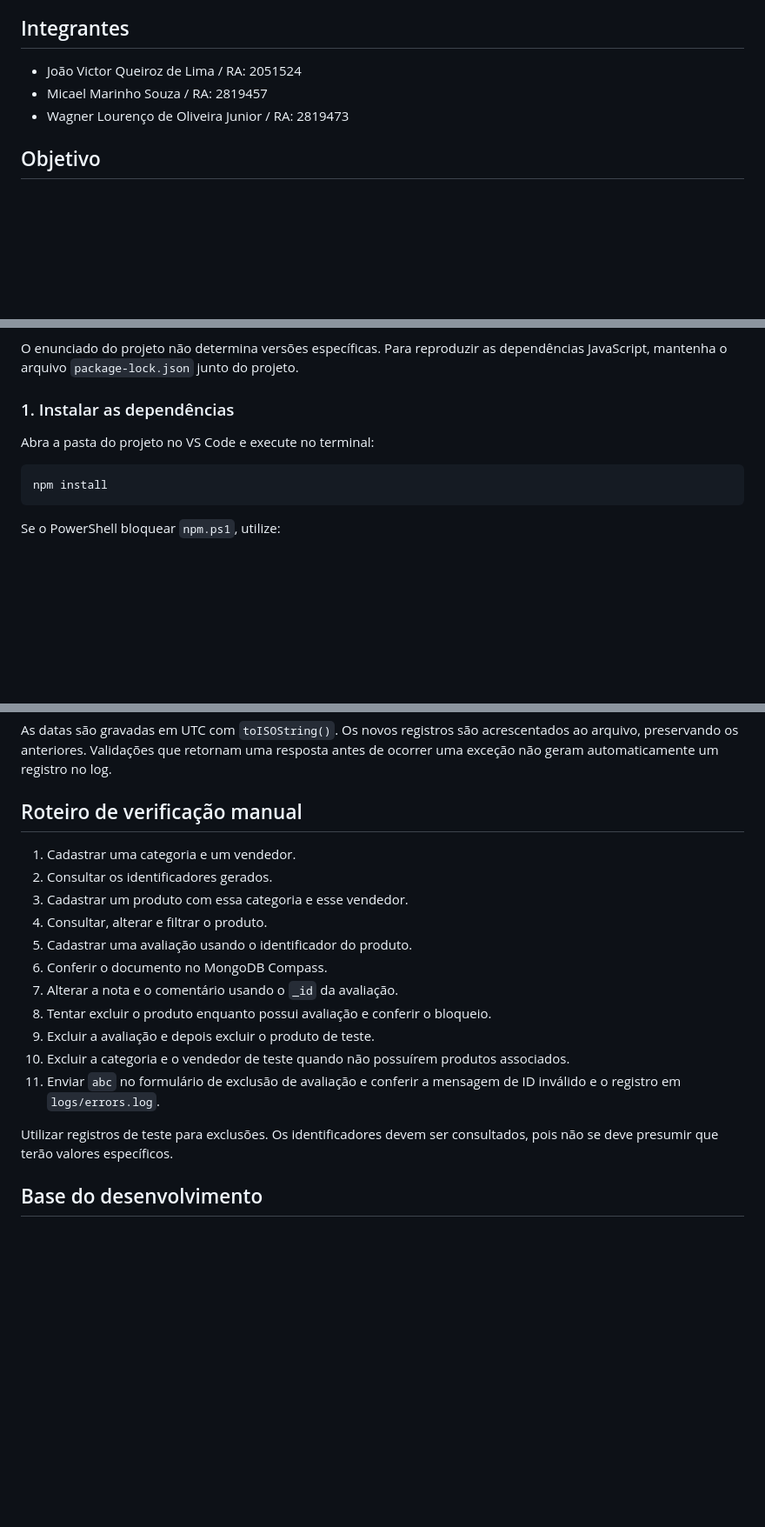
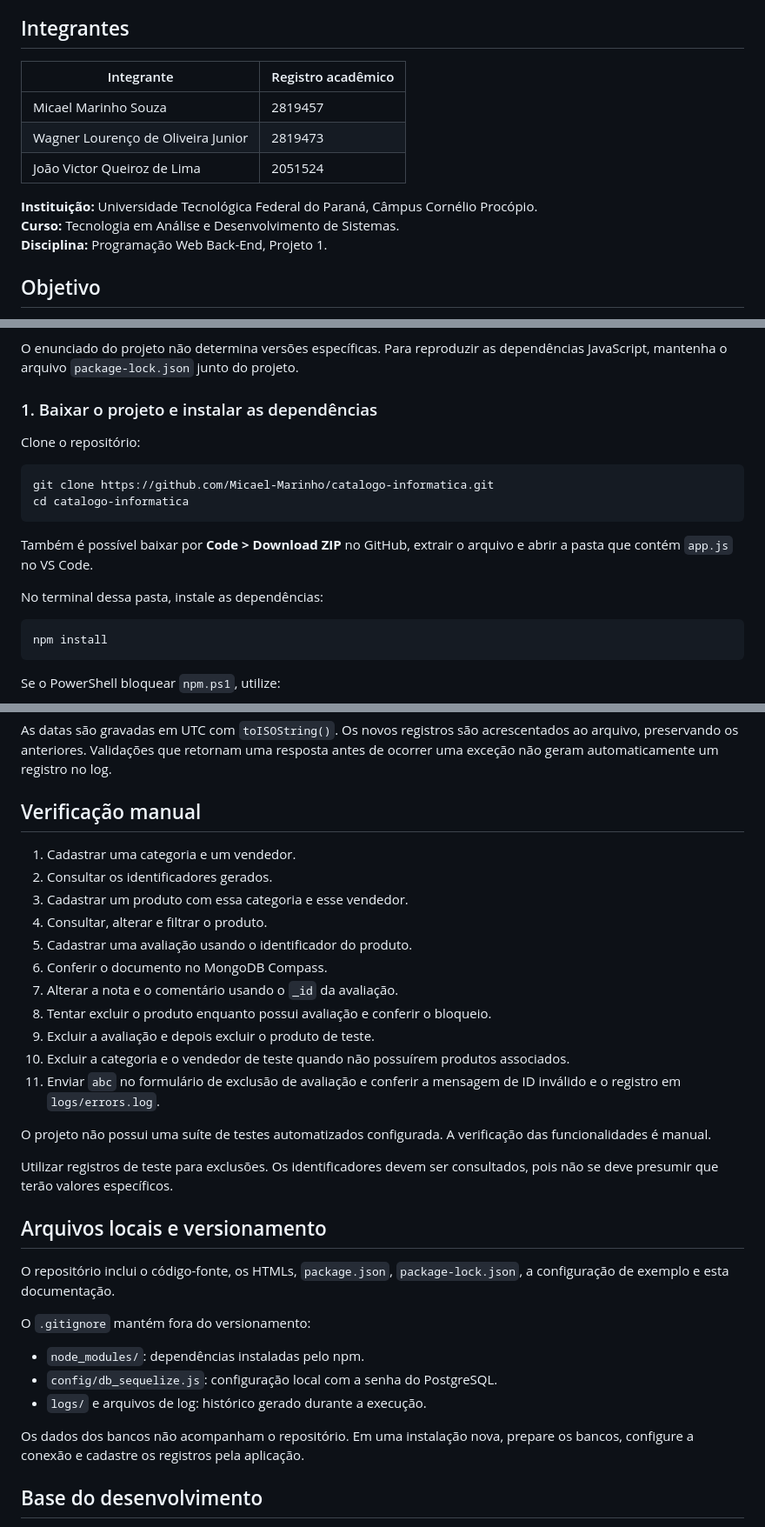
Before and after one commit to Micael-Marinho/catalogo-informatica, a Markdown page: README.md, 3 parts joined by grey strips. Shown at 87% size. Rendered like a GitHub page; blank space fills up the shorter version.

Commit message:
Update README.md
Atualiza documentação e instruções de instalação

````diff
--- a/README.md
+++ b/README.md
@@ -4,9 +4,15 @@ Projeto 1 da disciplina **Programação Web Back-End**, desenvolvido com Node.js
 
 ## Integrantes
 
-- João Victor Queiroz de Lima / RA: 2051524
-- Micael Marinho Souza  / RA: 2819457
-- Wagner Lourenço de Oliveira Junior / RA: 2819473
+| Integrante | Registro acadêmico |
+| --- | --- |
+| Micael Marinho Souza | 2819457 |
+| Wagner Lourenço de Oliveira Junior | 2819473 |
+| João Victor Queiroz de Lima | 2051524 |
+
+**Instituição:** Universidade Tecnológica Federal do Paraná, Câmpus Cornélio Procópio.
+**Curso:** Tecnologia em Análise e Desenvolvimento de Sistemas.
+**Disciplina:** Programação Web Back-End, Projeto 1.
 
 ## Objetivo
 
@@ -166,9 +173,18 @@ Essas verificações se aplicam às operações feitas pelas rotas. Não existe
 
 O enunciado do projeto não determina versões específicas. Para reproduzir as dependências JavaScript, mantenha o arquivo `package-lock.json` junto do projeto.
 
-### 1. Instalar as dependências
+### 1. Baixar o projeto e instalar as dependências
 
-Abra a pasta do projeto no VS Code e execute no terminal:
+Clone o repositório:
+
+```bash
+git clone https://github.com/Micael-Marinho/catalogo-informatica.git
+cd catalogo-informatica
+```
+
+Também é possível baixar por **Code > Download ZIP** no GitHub, extrair o arquivo e abrir a pasta que contém `app.js` no VS Code.
+
+No terminal dessa pasta, instale as dependências:
 
 ```bash
 npm install
@@ -352,7 +386,7 @@ Exemplo de registro:
 
 As datas são gravadas em UTC com `toISOString()`. Os novos registros são acrescentados ao arquivo, preservando os anteriores. Validações que retornam uma resposta antes de ocorrer uma exceção não geram automaticamente um registro no log.
 
-## Roteiro de verificação manual
+## Verificação manual
 
 1. Cadastrar uma categoria e um vendedor.
 2. Consultar os identificadores gerados.
@@ -366,7 +400,21 @@ As datas são gravadas em UTC com `toISOString()`. Os novos registros são acres
 10. Excluir a categoria e o vendedor de teste quando não possuírem produtos associados.
 11. Enviar `abc` no formulário de exclusão de avaliação e conferir a mensagem de ID inválido e o registro em `logs/errors.log`.
 
+O projeto não possui uma suíte de testes automatizados configurada. A verificação das funcionalidades é manual.
+
 Utilizar registros de teste para exclusões. Os identificadores devem ser consultados, pois não se deve presumir que terão valores específicos.
+
+## Arquivos locais e versionamento
+
+O repositório inclui o código-fonte, os HTMLs, `package.json`, `package-lock.json`, a configuração de exemplo e esta documentação.
+
+O `.gitignore` mantém fora do versionamento:
+
+- `node_modules/`: dependências instaladas pelo npm.
+- `config/db_sequelize.js`: configuração local com a senha do PostgreSQL.
+- `logs/` e arquivos de log: histórico gerado durante a execução.
+
+Os dados dos bancos não acompanham o repositório. Em uma instalação nova, prepare os bancos, configure a conexão e cadastre os registros pela aplicação.
 
 ## Base do desenvolvimento
 
````
Also changed, not shown: other parts of README.md (+23 -4 lines).
